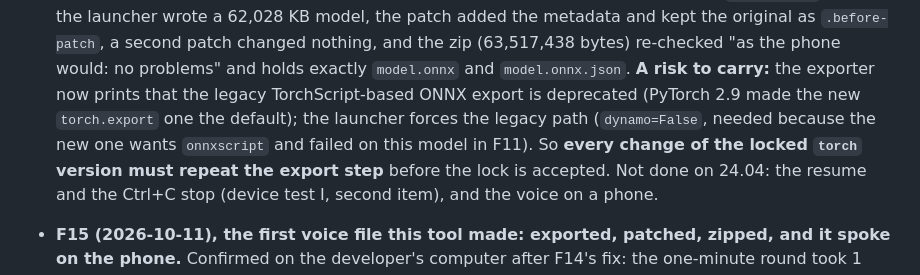
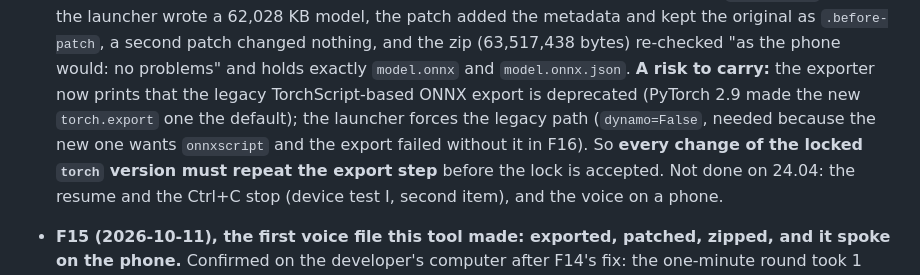
Before and after one commit to ASPDesignLabs/ACK, a Markdown page: docs/VOICE_STUDIO_SETUP_PLAN.md, the part around the change. GitHub-like rendering.

Commit message:
Voice Studio plan: cite the right finding (F16) for the exporter workaround
Co-Authored-By: Claude Sonnet 5.5 <noreply@anthropic.com>
Claude-Session: https://claude.ai/code/session_01GEXojuLix8h3iWkLC7nT3n

```diff
--- a/docs/VOICE_STUDIO_SETUP_PLAN.md
+++ b/docs/VOICE_STUDIO_SETUP_PLAN.md
@@ -205,7 +205,7 @@ Ubuntu 22.04.5, Python 3.10.12, GTK 4.6.9 (from `gir1.2-gtk-4.0`), RTX 4060 with
   launcher's workarounds, the lock and the time rule behave the same on 3.12 as on 3.10.
   **The export, patch and zip also work on 24.04** (device test J): `export_onnx` through the launcher wrote a 62,028 KB model, the patch added the metadata and kept the original as `.before-patch`, a second patch changed nothing, and
   the zip (63,517,438 bytes) re-checked "as the phone would: no problems" and holds exactly `model.onnx` and `model.onnx.json`. **A risk to carry:** the exporter now prints that the legacy TorchScript-based ONNX export is deprecated
-  (PyTorch 2.9 made the new `torch.export` one the default); the launcher forces the legacy path (`dynamo=False`, needed because the new one wants `onnxscript` and failed on this model in F11). So **every change of the locked `torch` version
+  (PyTorch 2.9 made the new `torch.export` one the default); the launcher forces the legacy path (`dynamo=False`, needed because the new one wants `onnxscript` and the export failed without it in F16). So **every change of the locked `torch` version
   must repeat the export step** before the lock is accepted. Not done on 24.04: the resume and the Ctrl+C stop (device test I, second item), and the voice on a phone.
 
 - **F15 (2026-10-11), the first voice file this tool made: exported, patched, zipped, and it spoke on the phone.** Confirmed on the developer's computer after F14's fix: the one-minute round took 1 min 33 s, exit 0, no scorer line,
```
